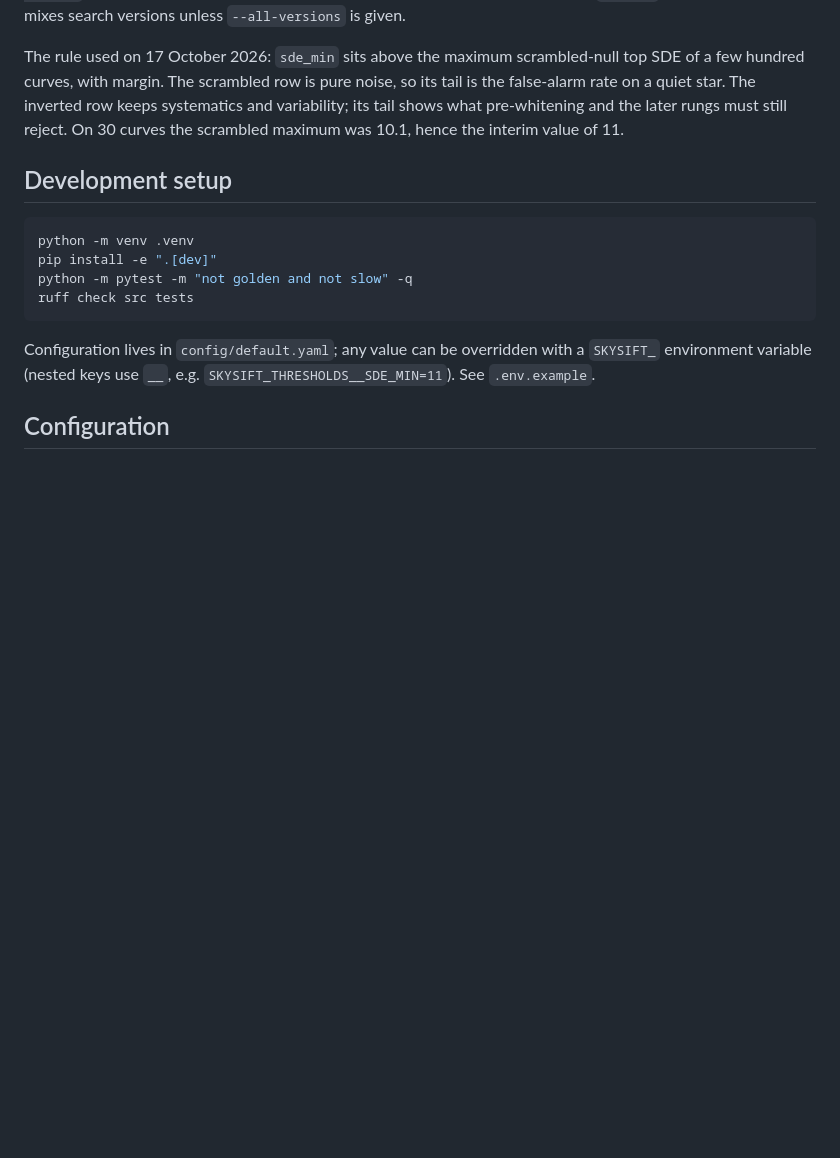
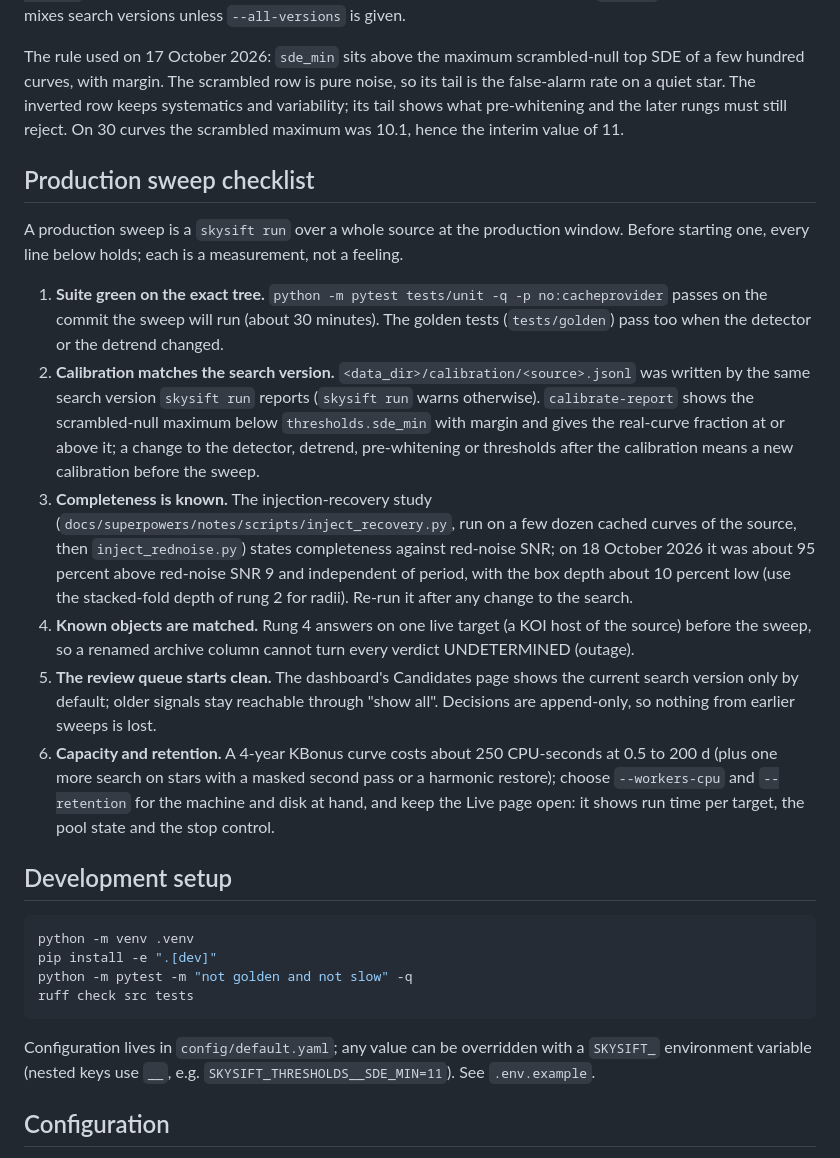
Before and after one commit to vcpandya/skysift, a Markdown page: README.md, the part around the change. Drawn GitHub-style; blank space fills up the shorter version.

Commit message:
docs(readme): production sweep checklist
Co-Authored-By: Claude Fable 5.1 <noreply@anthropic.com>

````diff
--- a/README.md
+++ b/README.md
@@ -144,6 +144,32 @@ with margin. The scrambled row is pure noise, so its tail is the false-alarm rat
 keeps systematics and variability; its tail shows what pre-whitening and the later rungs must still reject. On 30
 curves the scrambled maximum was 10.1, hence the interim value of 11.
 
+## Production sweep checklist
+
+A production sweep is a `skysift run` over a whole source at the production window. Before starting one, every line
+below holds; each is a measurement, not a feeling.
+
+1. **Suite green on the exact tree.** `python -m pytest tests/unit -q -p no:cacheprovider` passes on the commit the
+   sweep will run (about 30 minutes). The golden tests (`tests/golden`) pass too when the detector or the detrend
+   changed.
+2. **Calibration matches the search version.** `<data_dir>/calibration/<source>.jsonl` was written by the same search
+   version `skysift run` reports (`skysift run` warns otherwise). `calibrate-report` shows the scrambled-null maximum
+   below `thresholds.sde_min` with margin and gives the real-curve fraction at or above it; a change to the detector,
+   detrend, pre-whitening or thresholds after the calibration means a new calibration before the sweep.
+3. **Completeness is known.** The injection-recovery study (`docs/superpowers/notes/scripts/inject_recovery.py`, run on
+   a few dozen cached curves of the source, then `inject_rednoise.py`) states completeness against red-noise SNR; on
+   18 October 2026 it was about 95 percent above red-noise SNR 9 and independent of period, with the box depth about
+   10 percent low (use the stacked-fold depth of rung 2 for radii). Re-run it after any change to the search.
+4. **Known objects are matched.** Rung 4 answers on one live target (a KOI host of the source) before the sweep, so a
+   renamed archive column cannot turn every verdict UNDETERMINED (outage).
+5. **The review queue starts clean.** The dashboard's Candidates page shows the current search version only by
+   default; older signals stay reachable through "show all". Decisions are append-only, so nothing from earlier sweeps
+   is lost.
+6. **Capacity and retention.** A 4-year KBonus curve costs about 250 CPU-seconds at 0.5 to 200 d (plus one more
+   search on stars with a masked second pass or a harmonic restore); choose `--workers-cpu` and `--retention` for the
+   machine and disk at hand, and keep the Live page open: it shows run time per target, the pool state and the
+   stop control.
+
 ## Development setup
 
 ```bash
````
